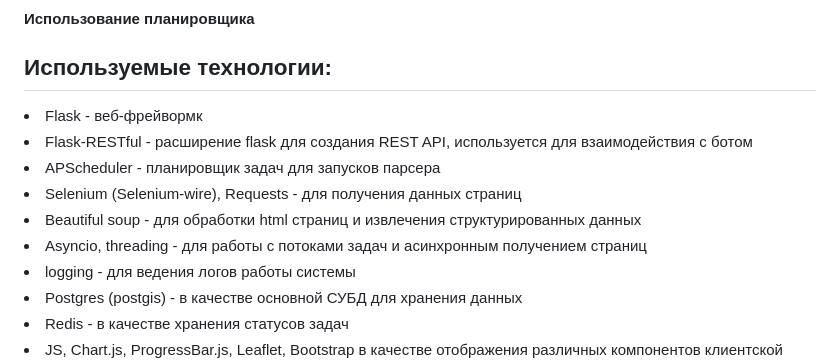
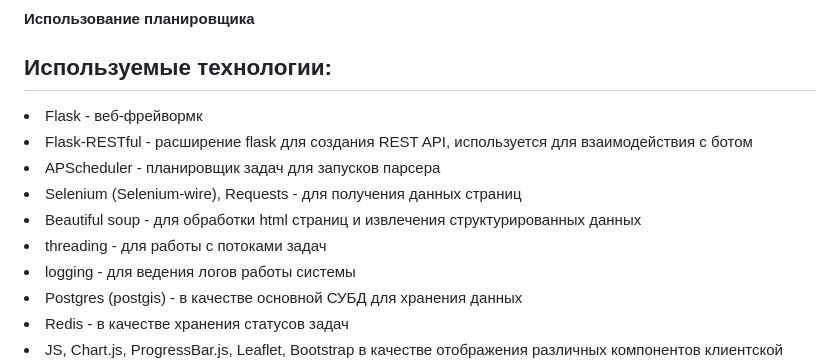
Before and after one commit to Ownax-vit/parseAviPublic, a Markdown page: README.md, the part around the change. GitHub-like rendering.

```diff
--- a/README.md
+++ b/README.md
@@ -50,7 +50,7 @@
 <li> APScheduler - планировщик задач для запусков парсера </li>
 <li> Selenium (Selenium-wire), Requests -  для получения данных страниц </li>
 <li> Beautiful soup - для обработки html страниц и извлечения структурированных данных </li>
-<li> Asyncio, threading - для работы с потоками задач и асинхронным получением страниц </li>
+<li> threading - для работы с потоками задач </li>
 <li> logging - для ведения логов работы системы </li>
 <li> Postgres (postgis) - в качестве основной СУБД для хранения данных</li>
 <li> Redis - в качестве хранения статусов задач </li>
```
